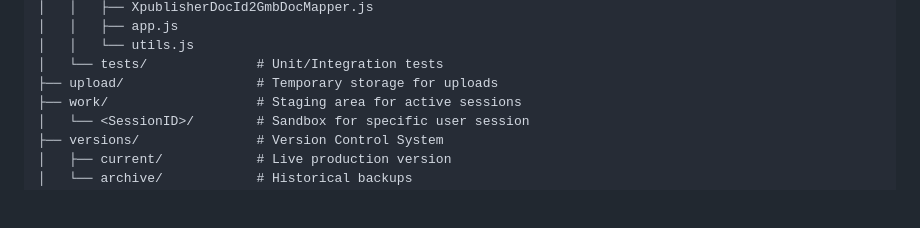
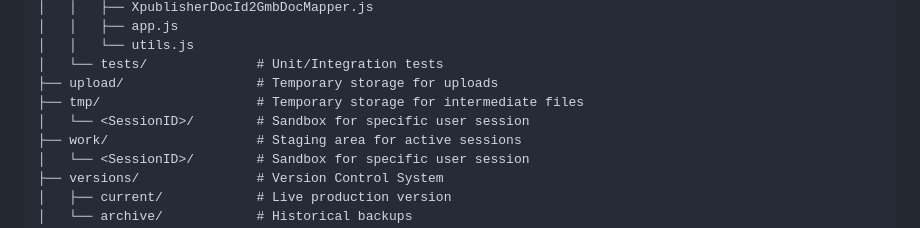
Before and after one commit to getMoreBrain/niso2bitmark-converter, a Markdown page: README.md, the part around the change. GitHub-like rendering; blank space fills up the shorter version.

Commit message:
documentation

```diff
--- a/README.md
+++ b/README.md
@@ -159,6 +159,8 @@ All modules located in `src/transformer/`:
 │   │   └── utils.js
 │   └── tests/              # Unit/Integration tests
 ├── upload/                 # Temporary storage for uploads
+├── tmp/                    # Temporary storage for intermediate files
+│   └── <SessionID>/        # Sandbox for specific user session
 ├── work/                   # Staging area for active sessions
 │   └── <SessionID>/        # Sandbox for specific user session
 ├── versions/               # Version Control System
```
